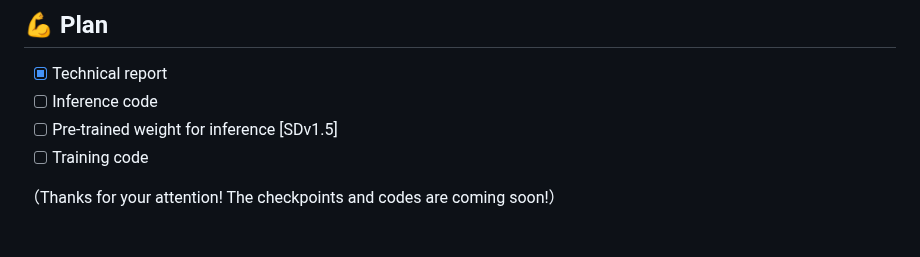
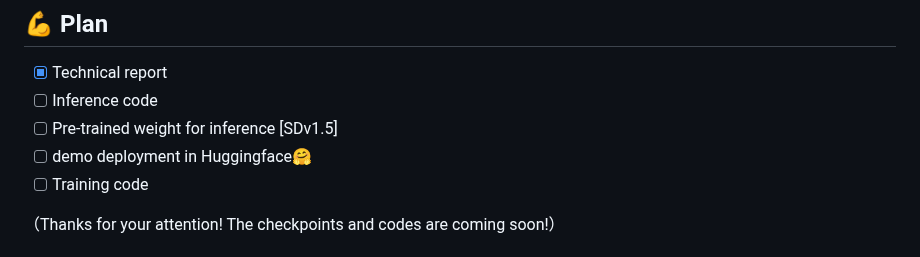
Before and after one commit to SPF-Portrait/SPF-Protrait, a Markdown page: README.md, the part around the change. Rendered like a GitHub page.

```diff
--- a/README.md
+++ b/README.md
@@ -21,6 +21,7 @@
 - [x] Technical report
 - [ ] Inference code
 - [ ] Pre-trained weight for inference [SDv1.5]
+- [ ] demo deployment in Huggingface🤗
 - [ ] Training code
 
 （Thanks for your attention! The checkpoints and codes are coming soon!）
```
